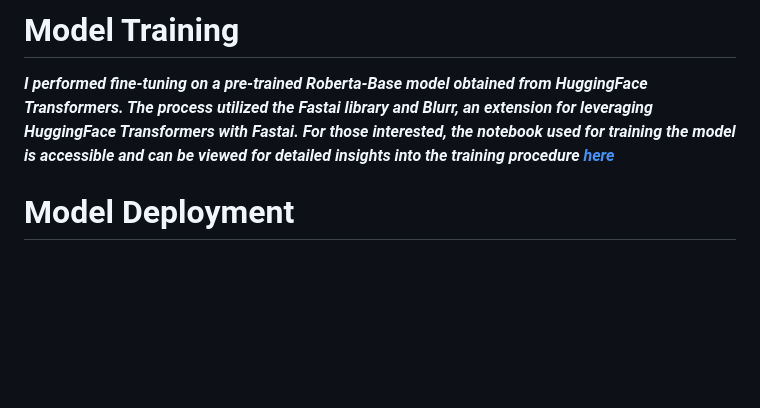
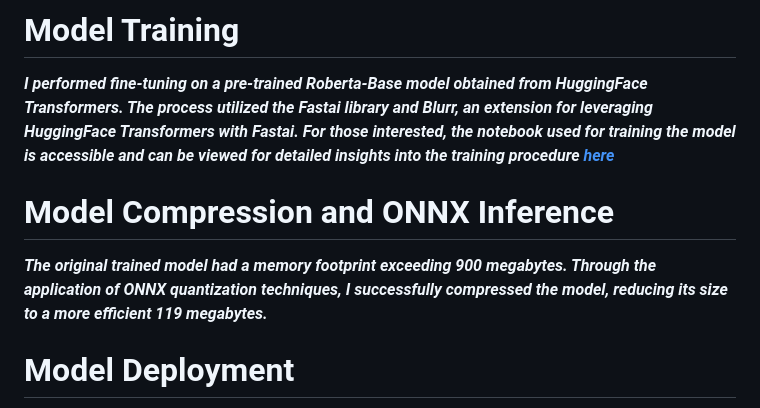
Before and after one commit to jarif87/movie-tv-genre-detector, a Markdown page: README.md, the part around the change. GitHub-like rendering; blank space fills up the shorter version.

```diff
--- a/README.md
+++ b/README.md
@@ -34,6 +34,10 @@
 
 ***I performed fine-tuning on a pre-trained Roberta-Base model obtained from HuggingFace Transformers. The process utilized the Fastai library and Blurr, an extension for leveraging HuggingFace Transformers with Fastai. For those interested, the notebook used for training the model is accessible and can be viewed for detailed insights into the training procedure [here](https://github.com/jarif87/Movie_Tvshow_Genre_Classification/blob/main/notebooks/movie_tvshow_genres_Classification.ipynb)***
 
+# Model Compression and ONNX Inference
+
+***The original trained model had a memory footprint exceeding 900 megabytes. Through the application of ONNX quantization techniques, I successfully compressed the model, reducing its size to a more efficient 119 megabytes.***
+
 
 # Model Deployment
 
```
